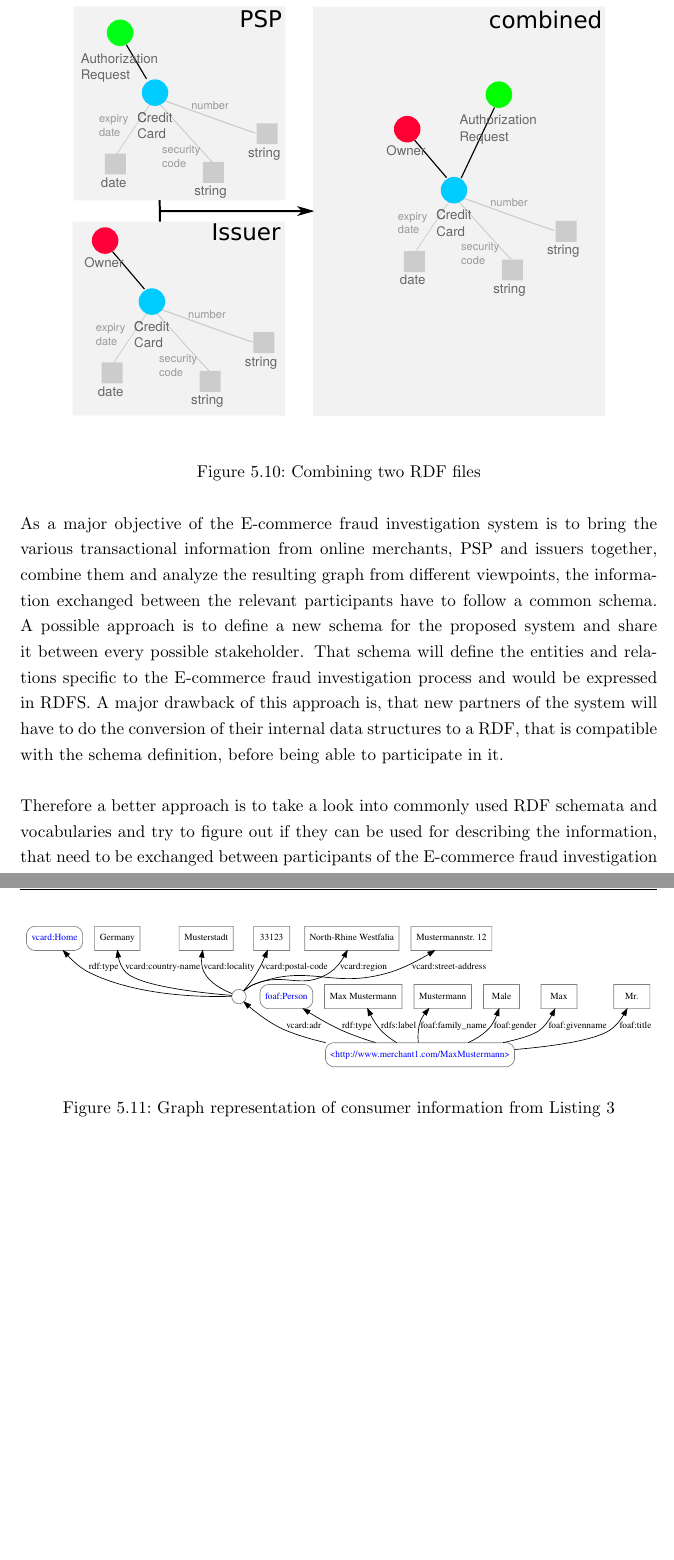
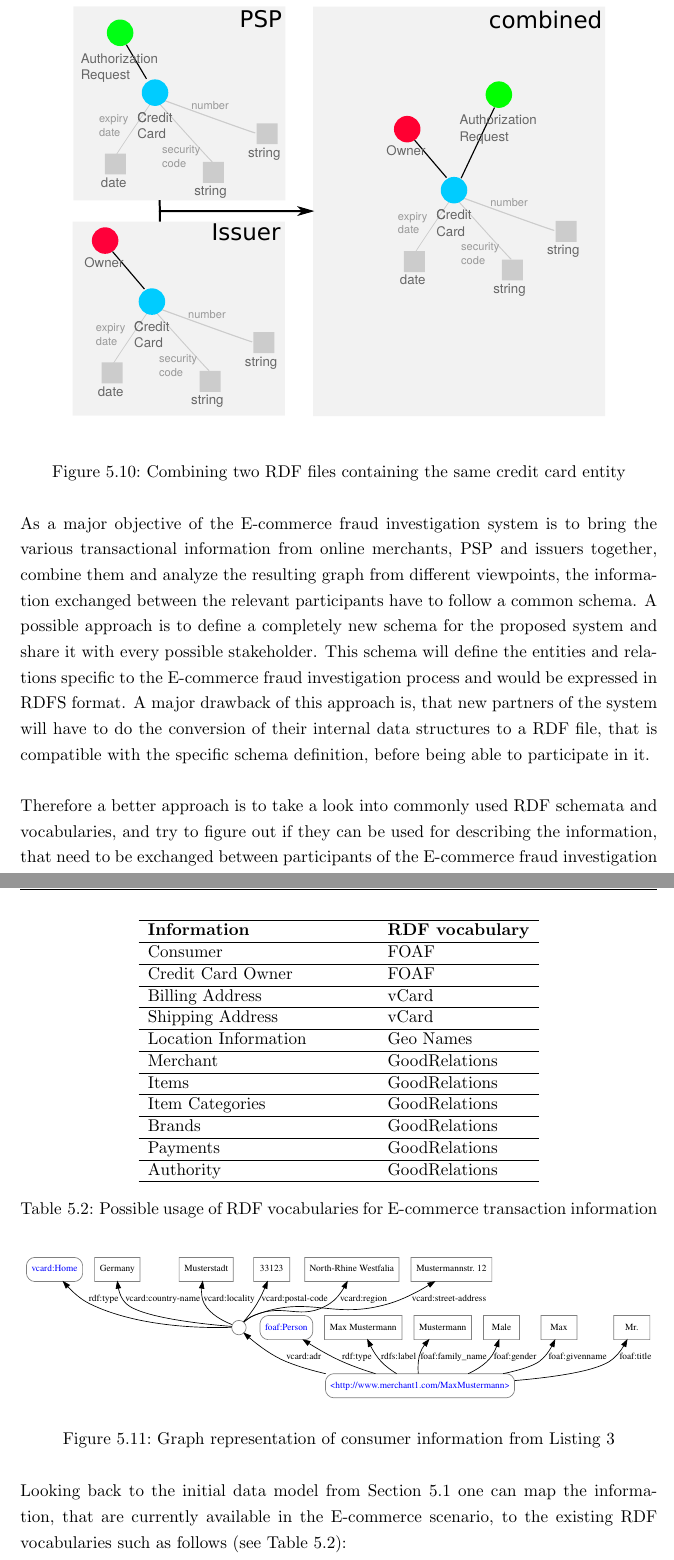
Before and after one commit to appelgriebsch/master-thesis, a LaTeX thesis (MasterThesis.tex, which reads chapter/design_proposal.tex): two parts of pages 67 and 69 of 80 before the commit and two parts of pages 67 and 69 of 81 after it, joined at a grey line, cut so that both start at the same text, the shorter picture padded with empty space. Compiled offline with pdfLaTeX.

Commit message:
map between tx information and rdf vocabularies

```diff
--- a/chapter/design_proposal.tex
+++ b/chapter/design_proposal.tex
@@ -32,13 +32,13 @@ Although the \gls{RDF} format has build-in support for merging different data so
 \begin{figure}[H]
 	\centering
 		\includegraphics[width=0.9\columnwidth]{images/combine_rdf_graph.pdf}
-	\caption{Combining two \gls{RDF} files}
+	\caption{Combining two \gls{RDF} files containing the same credit card entity}
 \label{fig:images_combine_rdf_graph}
 \end{figure}
 
-As a major objective of the \gls{E-commerce} fraud investigation system is to bring the various transactional information from online merchants, \gls{PSP} and issuers together, combine them and analyze the resulting graph from different viewpoints, the information exchanged between the relevant participants have to follow a common schema. A possible approach is to define a new schema for the proposed system and share it between every possible stakeholder. That schema will define the entities and relations specific to the \gls{E-commerce} fraud investigation process and would be expressed in \gls{RDFS}. A major drawback of this approach is, that new partners of the system will have to do the conversion of their internal data structures to a \gls{RDF}, that is compatible with the schema definition, before being able to participate in it. \\
+As a major objective of the \gls{E-commerce} fraud investigation system is to bring the various transactional information from online merchants, \gls{PSP} and issuers together, combine them and analyze the resulting graph from different viewpoints, the information exchanged between the relevant participants have to follow a common schema. A possible approach is to define a completely new schema for the proposed system and share it with every possible stakeholder. This schema will define the entities and relations specific to the \gls{E-commerce} fraud investigation process and would be expressed in \gls{RDFS} format. A major drawback of this approach is, that new partners of the system will have to do the conversion of their internal data structures to a \gls{RDF} file, that is compatible with the specific schema definition, before being able to participate in it. \\
 
-Therefore a better approach is to take a look into commonly used \gls{RDF} schemata and vocabularies and try to figure out if they can be used for describing the information, that need to be exchanged between participants of the \gls{E-commerce} fraud investigation system. When searching the Semantic Web community for commonly agreed upon and highly referenced \gls{RDF} schema definitions, one will come up with this list (see Table~\ref{tab:used_vocab_rdf}):\@
+Therefore a better approach is to take a look into commonly used \gls{RDF} schemata and vocabularies, and try to figure out if they can be used for describing the information, that need to be exchanged between participants of the \gls{E-commerce} fraud investigation system. When consulting the Semantic Web community for commonly agreed upon and highly referenced \gls{RDF} schema definitions, one will come up with this list (see Table~\ref{tab:used_vocab_rdf}):\@
 
 \begin{table}[H]
 \centering
@@ -92,6 +92,40 @@ Describing consumer information incl.\ the home address of the person can be don
 \label{fig:images_sample_customer}
 \end{figure}
 
+Looking back to the initial data model from Section~\ref{sec:system_concept} one can map the information, that are currently available in the \gls{E-commerce} scenario, to the existing \gls{RDF} vocabularies such as follows (see Table~\ref{tab:map_tx_rdf_vocab}):\@
+
+\begin{table}[]
+\centering
+\begin{tabular}{p{5cm}l}
+\hline
+\textbf{Information} & \textbf{RDF vocabulary} \\
+\hline
+Consumer & FOAF \\
+\hline
+Credit Card Owner & FOAF \\
+\hline
+Billing Address & vCard \\
+\hline
+Shipping Address & vCard \\
+\hline
+Location Information & Geo Names \\
+\hline
+Merchant & GoodRelations \\
+\hline
+Items & GoodRelations \\
+\hline
+Item Categories & GoodRelations \\
+\hline
+Brands & GoodRelations \\
+\hline
+Payments & GoodRelations \\
+\hline
+Authority & GoodRelations \\
+\hline
+\end{tabular}
+\caption{Possible usage of \gls{RDF} vocabularies for \gls{E-commerce} transaction information}
+\label{tab:map_tx_rdf_vocab}
+\end{table}
 
 \begin{figure}[H]
 	\centering
```
Also changed, not shown: chapter/design_approaches.tex (+1 -1 lines), MasterThesis.pdf, chapter/design_proposal.tex (6 more changed lines).
